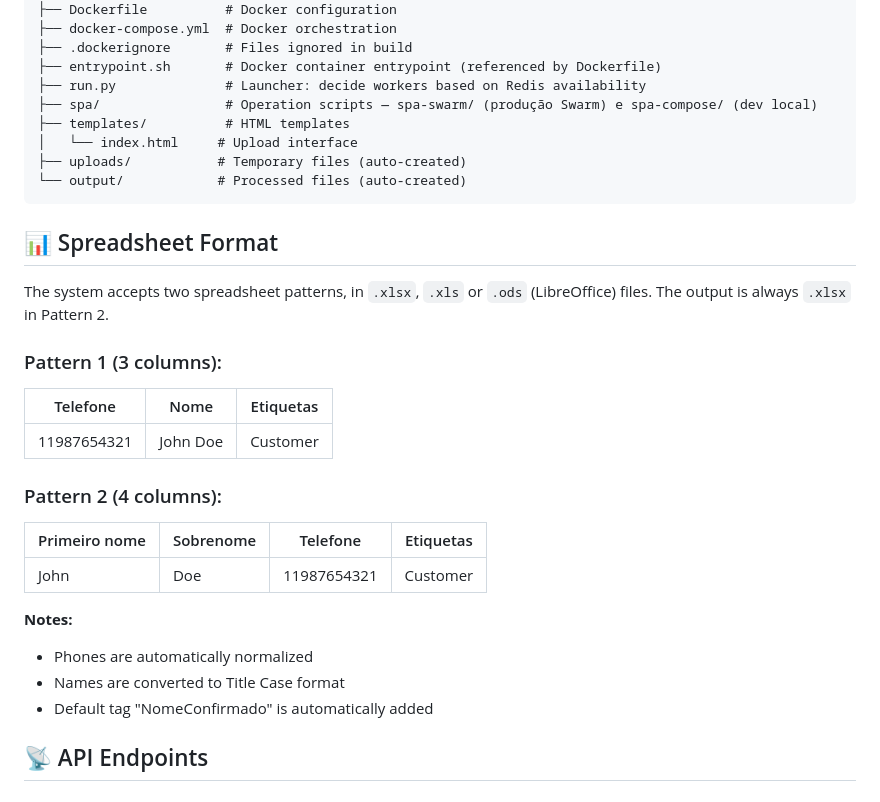
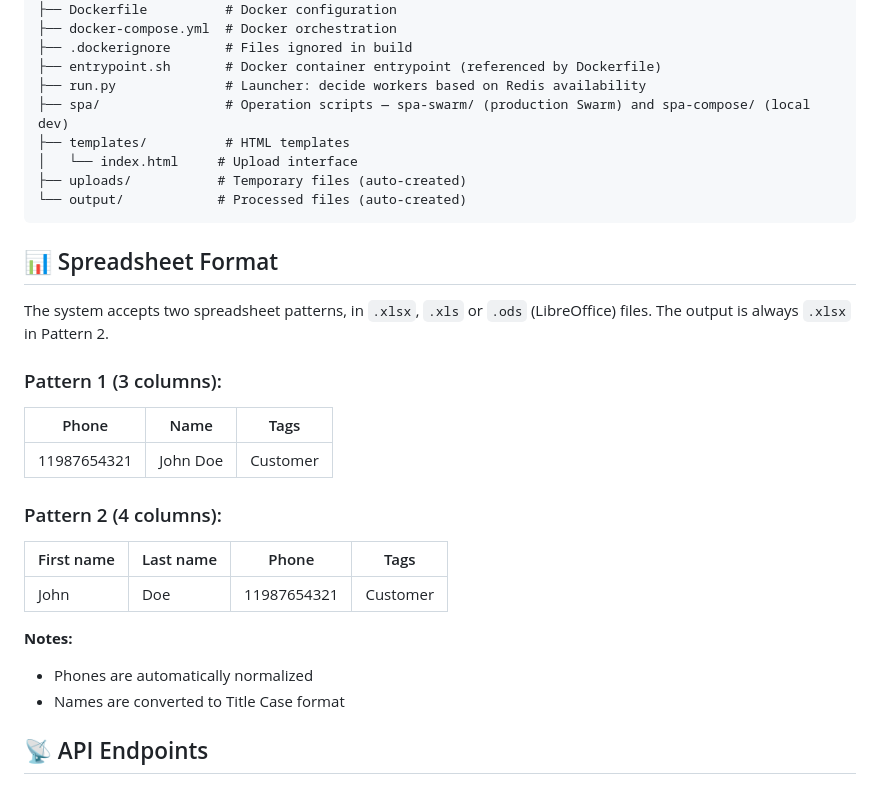
Before and after one commit to renanclemonini/bc_sheet_processor_v2, a Markdown page: README.md, the part around one of its changes. GitHub-like rendering.

```diff
--- a/README.md
+++ b/README.md
@@ -170,7 +169,7 @@ bc_sheet_processor/
 ├── .dockerignore       # Files ignored in build
 ├── entrypoint.sh       # Docker container entrypoint (referenced by Dockerfile)
 ├── run.py              # Launcher: decide workers based on Redis availability
-├── spa/                # Operation scripts — spa-swarm/ (produção Swarm) e spa-compose/ (dev local)
+├── spa/                # Operation scripts — spa-swarm/ (production Swarm) and spa-compose/ (local dev)
 ├── templates/          # HTML templates
 │   └── index.html     # Upload interface
 ├── uploads/           # Temporary files (auto-created)
@@ -183,19 +182,18 @@ The system accepts two spreadsheet patterns, in `.xlsx`, `.xls` or `.ods` (Libre
 The output is always `.xlsx` in Pattern 2.
 
 ### Pattern 1 (3 columns):
-| Telefone | Nome | Etiquetas |
-|----------|------|-----------|
+| Phone | Name | Tags |
+|-------|------|------|
 | 11987654321 | John Doe | Customer |
 
 ### Pattern 2 (4 columns):
-| Primeiro nome | Sobrenome | Telefone | Etiquetas |
-|---------------|-----------|----------|-----------|
+| First name | Last name | Phone | Tags |
+|------------|-----------|-------|------|
 | John | Doe | 11987654321 | Customer |
 
 **Notes:**
 - Phones are automatically normalized
 - Names are converted to Title Case format
-- Default tag "NomeConfirmado" is automatically added
 
 ## 📡 API Endpoints
 
```
Also changed, not shown: other parts of README.md (+30 -31 lines).
